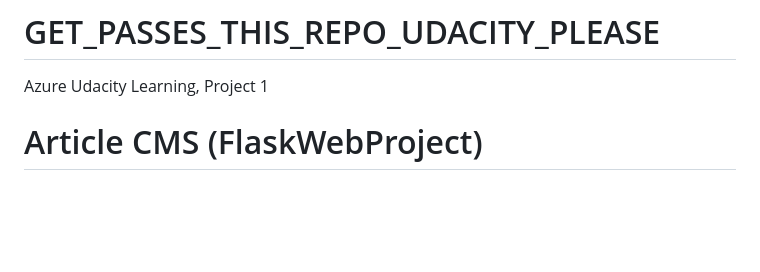
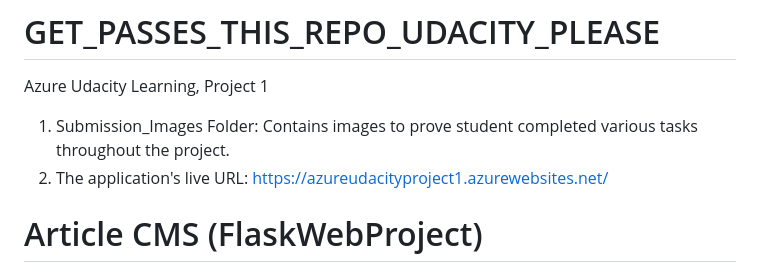
Before and after one commit to phuctrandai/Azure-Udacity-Project-1, a Markdown page: README.md, the part around the change. GitHub-like rendering; blank space fills up the shorter version.

```diff
--- a/README.md
+++ b/README.md
@@ -1,5 +1,8 @@
 # GET_PASSES_THIS_REPO_UDACITY_PLEASE
 Azure Udacity Learning, Project 1
+
+1. Submission_Images Folder: Contains images to prove student completed various tasks throughout the project.
+2. The application's live URL: https://azureudacityproject1.azurewebsites.net/
 
 # Article CMS (FlaskWebProject)
 
```
